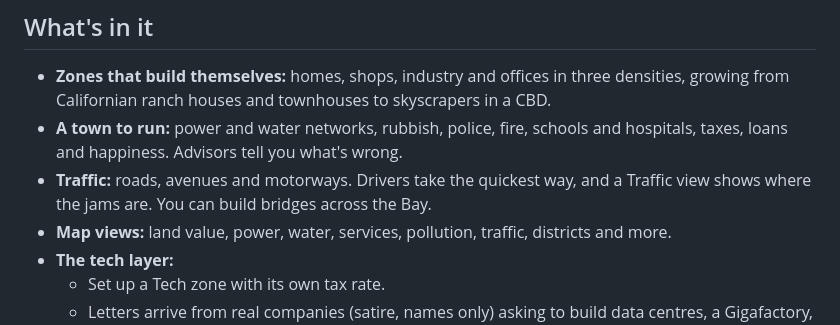
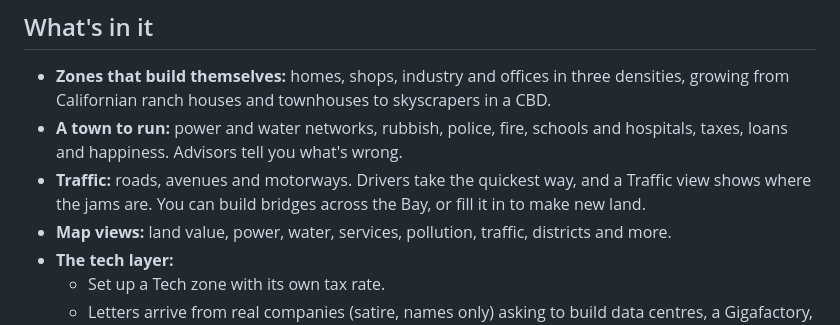
Before and after one commit to samdickie/city-sim-creator, a Markdown page: README.md, the part around the change. GitHub-like rendering.

Commit message:
Reclaim land: fill in water to make new land (Roads menu, £500 a tile), level with the shore; undo, save and load; play test and menu picture
Co-Authored-By: Claude Opus 5.5 <noreply@anthropic.com>

```diff
--- a/README.md
+++ b/README.md
@@ -29,7 +29,7 @@ Made in [Godot](https://godotengine.org) (free).
 
 - **Zones that build themselves:** homes, shops, industry and offices in three densities, growing from Californian ranch houses and townhouses to skyscrapers in a CBD.
 - **A town to run:** power and water networks, rubbish, police, fire, schools and hospitals, taxes, loans and happiness. Advisors tell you what's wrong.
-- **Traffic:** roads, avenues and motorways. Drivers take the quickest way, and a Traffic view shows where the jams are. You can build bridges across the Bay.
+- **Traffic:** roads, avenues and motorways. Drivers take the quickest way, and a Traffic view shows where the jams are. You can build bridges across the Bay, or fill it in to make new land.
 - **Map views:** land value, power, water, services, pollution, traffic, districts and more.
 - **The tech layer:**
   - Set up a Tech zone with its own tax rate.
```
Also changed, not shown: CLAUDE.md (+1 -0 lines), GAME_DESIGN.md (+1 -0 lines), assets/icons/reclaim.png (added), 7 other files.
